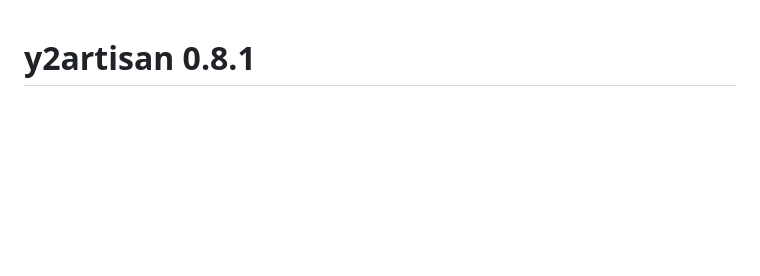
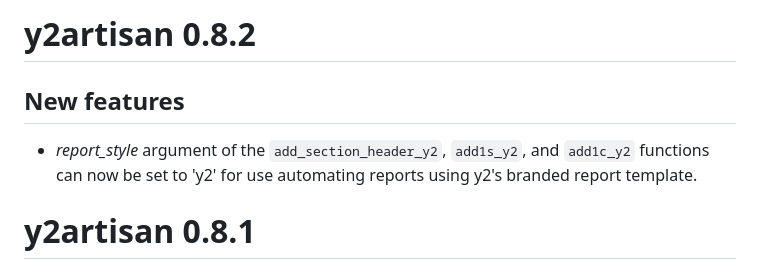
Before and after one commit to y2analytics/y2artisan, a Markdown page: NEWS.md, the part around the change. GitHub-like rendering; blank space fills up the shorter version.

Commit message:
Update NEWS.md
Automating y2 branded reports updates

```diff
--- a/NEWS.md
+++ b/NEWS.md
@@ -1,3 +1,8 @@
+# y2artisan 0.8.2
+## New features
+* *report_style* argument of the `add_section_header_y2`, `add1s_y2`, and `add1c_y2` functions can now be set to 'y2' for use automating reports using y2's branded report template.
+
+
 # y2artisan 0.8.1
 ## New features
 * Functions used to automatically create and populate powerpoint slides with charts (`add_section_header_y2`, `add1s_y2`, and `add1c_y2`) can now be used to automate municipal style reports of a given style guide. Functions have a new argument called "report_style" which can be used to specify the style of report being made.
```
